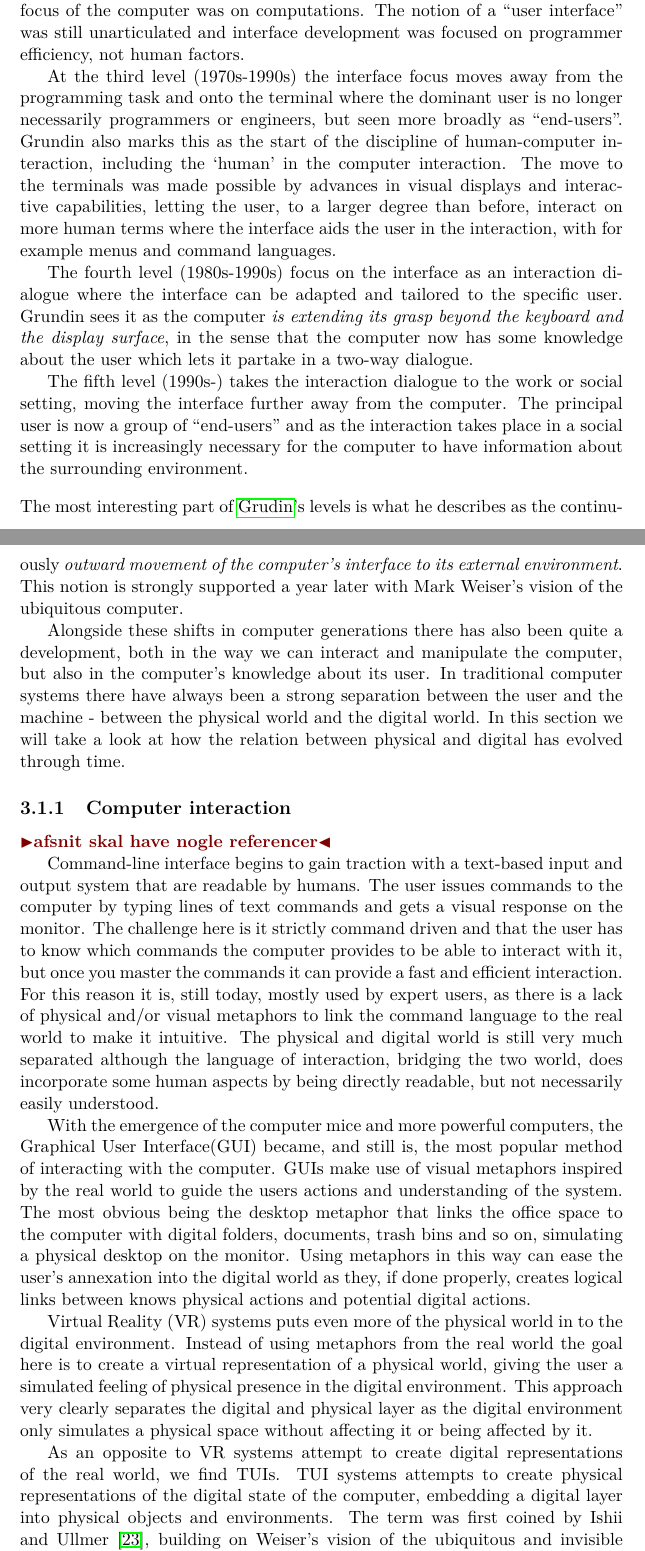
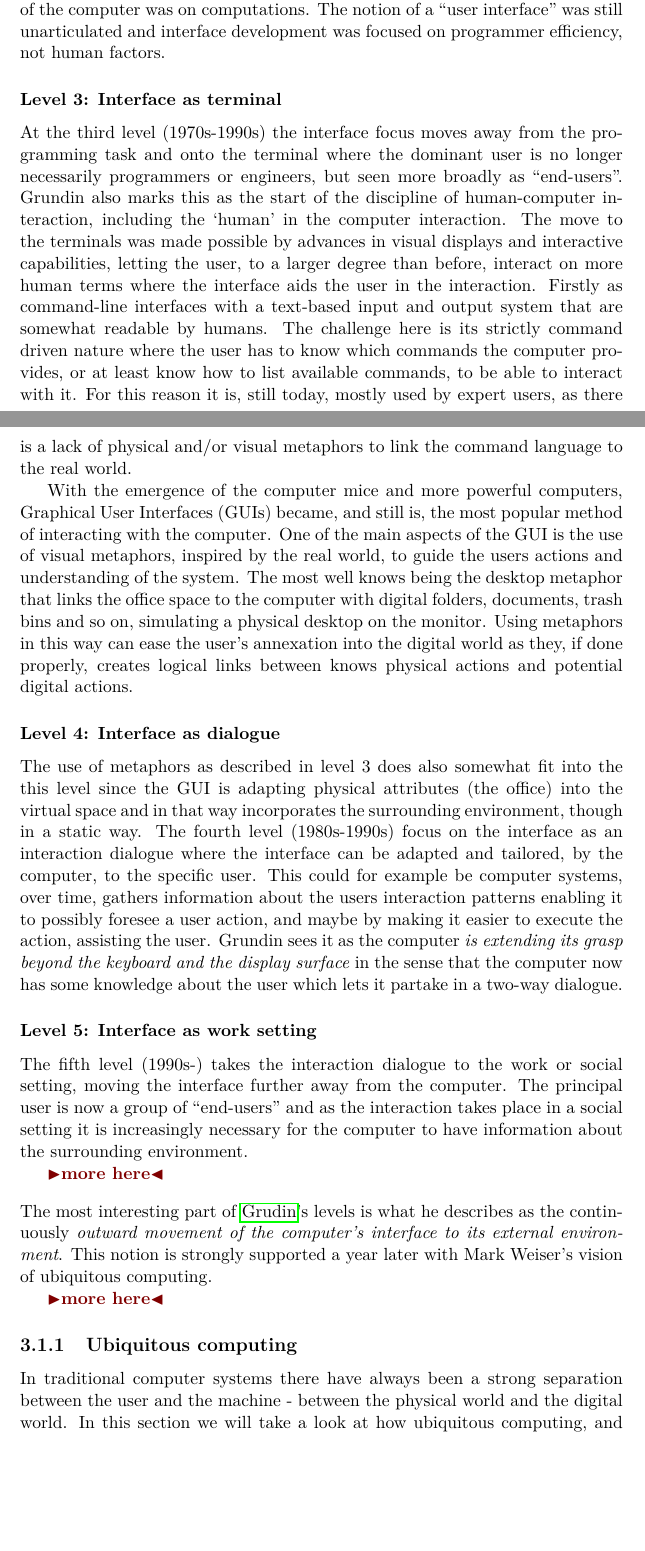
Before and after one commit to stefanbugge/thesis, a LaTeX thesis (thesis.tex, which reads interfaces.tex): two parts of pages 13 and 14 of 49 before the commit and two parts of pages 13 and 14 of 48 after it, joined at a grey line, cut so that both start at the same text, the shorter picture padded with empty space. Compiled offline with pdfLaTeX.

Commit message:
interface update

```diff
--- a/interfaces.tex
+++ b/interfaces.tex
@@ -32,44 +34,37 @@ As the hardware level is abstracted away by advancements in software and program
 The main users now mostly programmers and the interface focus is on the computer, so the user interaction is still on the premises of the computer, with a lack of attention to human factors like legibility of code.
 Programmers interacted with the computer though assembly code, compilers and mathematics as the main focus of the computer was on computations. The notion of a ``user interface'' was still unarticulated and interface development was focused on programmer efficiency, not human factors.
 
+\subsubsection{Level 3: Interface as terminal}
 At the third level (1970s-1990s) the interface focus moves away from the programming task and onto the terminal where the dominant user is no longer necessarily programmers or engineers, but seen more broadly as ``end-users''.
 Grundin also marks this as the start of the discipline of human-computer interaction, including the `human' in the computer interaction.
-The move to the terminals was made possible by advances in visual displays and interactive capabilities, letting the user, to a larger degree than before, interact on more human terms where the interface aids the user in the interaction, with for example menus and command languages.
+The move to the terminals was made possible by advances in visual displays and interactive capabilities, letting the user, to a larger degree than before, interact on more human terms where the interface aids the user in the interaction.
+Firstly as command-line interfaces with a text-based input and output system that are somewhat readable by humans.
+The challenge here is its strictly command driven nature where the user has to know which commands the computer provides, or at least know how to list available commands, to be able to interact with it.
+For this reason it is, still today, mostly used by expert users, as there is a lack of physical and/or visual metaphors to link the command language to the real world.
 
+With the emergence of the computer mice and more powerful computers, Graphical User Interfaces (GUIs) became, and still is, the most popular method of interacting with the computer.
+One of the main aspects of the GUI is the use of visual metaphors, inspired by the real world, to guide the users actions and understanding of the system.
+The most well knows being the desktop metaphor that links the office space to the computer with digital folders, documents, trash bins and so on, simulating a physical desktop on the monitor.
+Using metaphors in this way can ease the user's annexation into the digital world as they, if done properly, creates logical links between knows physical actions and potential digital actions.
 
-The fourth level (1980s-1990s) focus on the interface as an interaction dialogue where the interface can be adapted and tailored to the specific user.
-Grundin sees it as the computer \emph{is extending its grasp beyond the keyboard and the display surface}, in the sense that the computer now has some knowledge about the user which lets it partake in a two-way dialogue.
+\subsubsection{Level 4: Interface as dialogue}
+The use of metaphors as described in level 3 does also somewhat fit into the this level since the GUI is adapting physical attributes (the office) into the virtual space and in that way incorporates the surrounding environment, though in a static way.
+The fourth level (1980s-1990s) focus on the interface as an interaction dialogue where the interface can be adapted and tailored, by the computer, to the specific user.
+This could for example be computer systems, over time, gathers information about the users interaction patterns enabling it to possibly foresee a user action, and maybe by making it easier to execute the action, assisting the user.
+Grundin sees it as the computer \emph{is extending its grasp beyond the keyboard and the display surface} in the sense that the computer now has some knowledge about the user which lets it partake in a two-way dialogue.
 
+\subsubsection{Level 5: Interface as work setting}
 The fifth level (1990s-) takes the interaction dialogue to the work or social setting, moving the interface further away from the computer.
 The principal user is now a group of ``end-users'' and as the interaction takes place in a social setting it is increasingly necessary for the computer to have information about the surrounding environment.
+
+\todo{more here}
 \blank
 The most interesting part of \citeauthor{grudin1990computer}'s levels is what he describes as the continuously \emph{outward movement of the computer's interface to its external environment}.
-This notion is strongly supported a year later with Mark Weiser's vision of the ubiquitous computer.
+This notion is strongly supported a year later with Mark Weiser's vision of ubiquitous computing.
 
-Alongside these shifts in computer generations there has also been quite a development, both in the way we can interact and manipulate the computer, but also in the computer's knowledge about its user.
+\todo{more here}
+
+\subsection{Ubiquitous computing}
 In traditional computer systems there have always been a strong separation between the user and the machine - between the physical world and the digital world.
-In this section we will take a look at how the relation between physical and digital has evolved through time.
+In this section we will take a look at how ubiquitous computing, and many of the paradigms following it, has changed the relationship between the physical world and digital world.
 
-\subsection{Computer interaction}
-\todo{afsnit skal have nogle referencer}
-
-Command-line interface begins to gain traction with a text-based input and output system that are readable by humans.
-The user issues commands to the computer by typing lines of text commands and gets a visual response on the monitor.
-The challenge here is it strictly command driven and that the user has to know which commands the computer provides to be able to interact with it, but once you master the commands it can provide a fast and efficient interaction.
-For this reason it is, still today, mostly used by expert users, as there is a lack of physical and/or visual metaphors to link the command language to the real world to make it intuitive.
-The physical and digital world is still very much separated although the language of interaction, bridging the two world, does incorporate some human aspects by being directly readable, but not necessarily easily understood.
-
-With the emergence of the computer mice and more powerful computers, the Graphical User Interface(GUI) became, and still is, the most popular method of interacting with the computer.
-GUIs make use of visual metaphors inspired by the real world to guide the users actions and understanding of the system.
-The most obvious being the desktop metaphor that links the office space to the computer with digital folders, documents, trash bins and so on, simulating a physical desktop on the monitor.
-Using metaphors in this way can ease the user's annexation into the digital world as they, if done properly, creates logical links between knows physical actions and potential digital actions.
-
-Virtual Reality (VR) systems puts even more of the physical world in to the digital environment.
-Instead of using metaphors from the real world the goal here is to create a virtual representation of a physical world, giving the user a simulated feeling of physical presence in the digital environment.
-This approach very clearly separates the digital and physical layer as the digital environment only simulates a physical space without affecting it or being affected by it.
-
-As an opposite to VR systems attempt to create digital representations of the real world, we find TUIs.
-TUI systems attempts to create physical representations of the digital state of the computer, embedding a digital layer into physical objects and environments.
-The term was first coined by \citet{ishii1997tangible}, building on Weiser's vision of the ubiquitous and invisible computer.
-Ishii and Ullmer states two goals for TUIs:
-\begin{itemize}
```
Also changed, not shown: jamming/shape-change.tex (+3 -0 lines), interfaces.tex (13 more changed lines).
